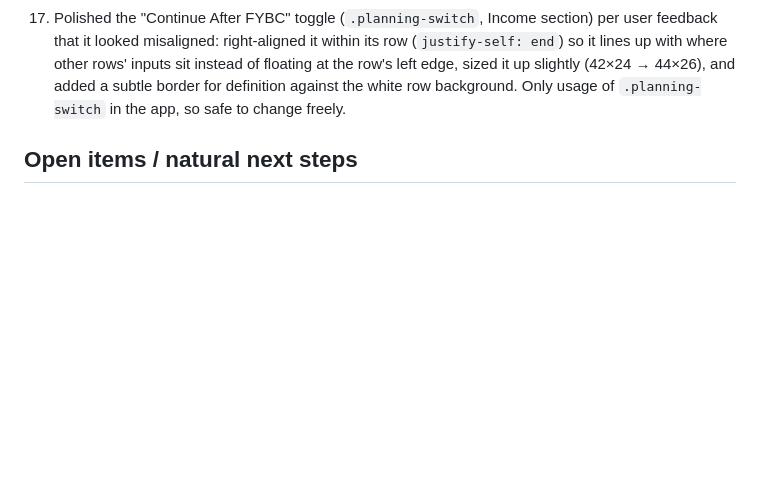
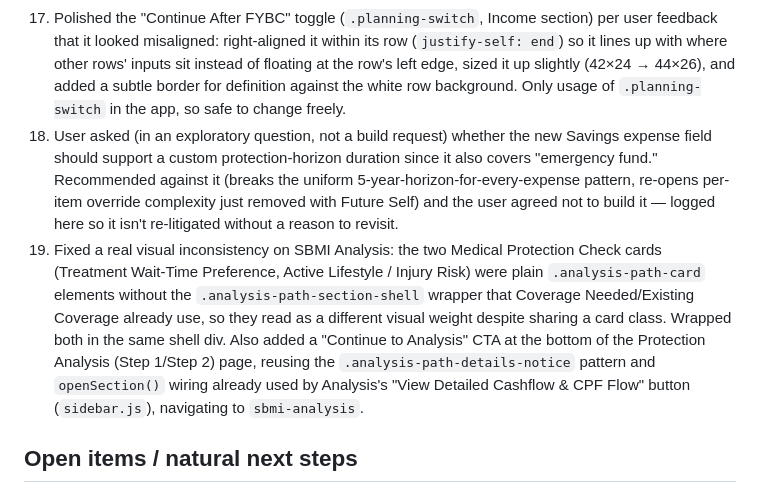
Before and after one commit to davinlee611/Test, a Markdown page: CLAUDE.md, the part around the change. Drawn GitHub-style; blank space fills up the shorter version.

Commit message:
Update CLAUDE.md: log SBMI card border fix, Continue to Analysis button

```diff
--- a/CLAUDE.md
+++ b/CLAUDE.md
@@ -258,6 +258,24 @@ and Published/Calculated/Estimated conventions.
     up slightly (42×24 → 44×26), and added a subtle border for definition
     against the white row background. Only usage of `.planning-switch` in
     the app, so safe to change freely.
+18. User asked (in an exploratory question, not a build request) whether the
+    new Savings expense field should support a custom protection-horizon
+    duration since it also covers "emergency fund." Recommended against it
+    (breaks the uniform 5-year-horizon-for-every-expense pattern, re-opens
+    per-item override complexity just removed with Future Self) and the
+    user agreed not to build it — logged here so it isn't re-litigated
+    without a reason to revisit.
+19. Fixed a real visual inconsistency on SBMI Analysis: the two Medical
+    Protection Check cards (Treatment Wait-Time Preference, Active
+    Lifestyle / Injury Risk) were plain `.analysis-path-card` elements
+    without the `.analysis-path-section-shell` wrapper that Coverage
+    Needed/Existing Coverage already use, so they read as a different
+    visual weight despite sharing a card class. Wrapped both in the same
+    shell div. Also added a "Continue to Analysis" CTA at the bottom of
+    the Protection Analysis (Step 1/Step 2) page, reusing the
+    `.analysis-path-details-notice` pattern and `openSection()` wiring
+    already used by Analysis's "View Detailed Cashflow & CPF Flow" button
+    (`sidebar.js`), navigating to `sbmi-analysis`.
 
 ## Open items / natural next steps
 
```
